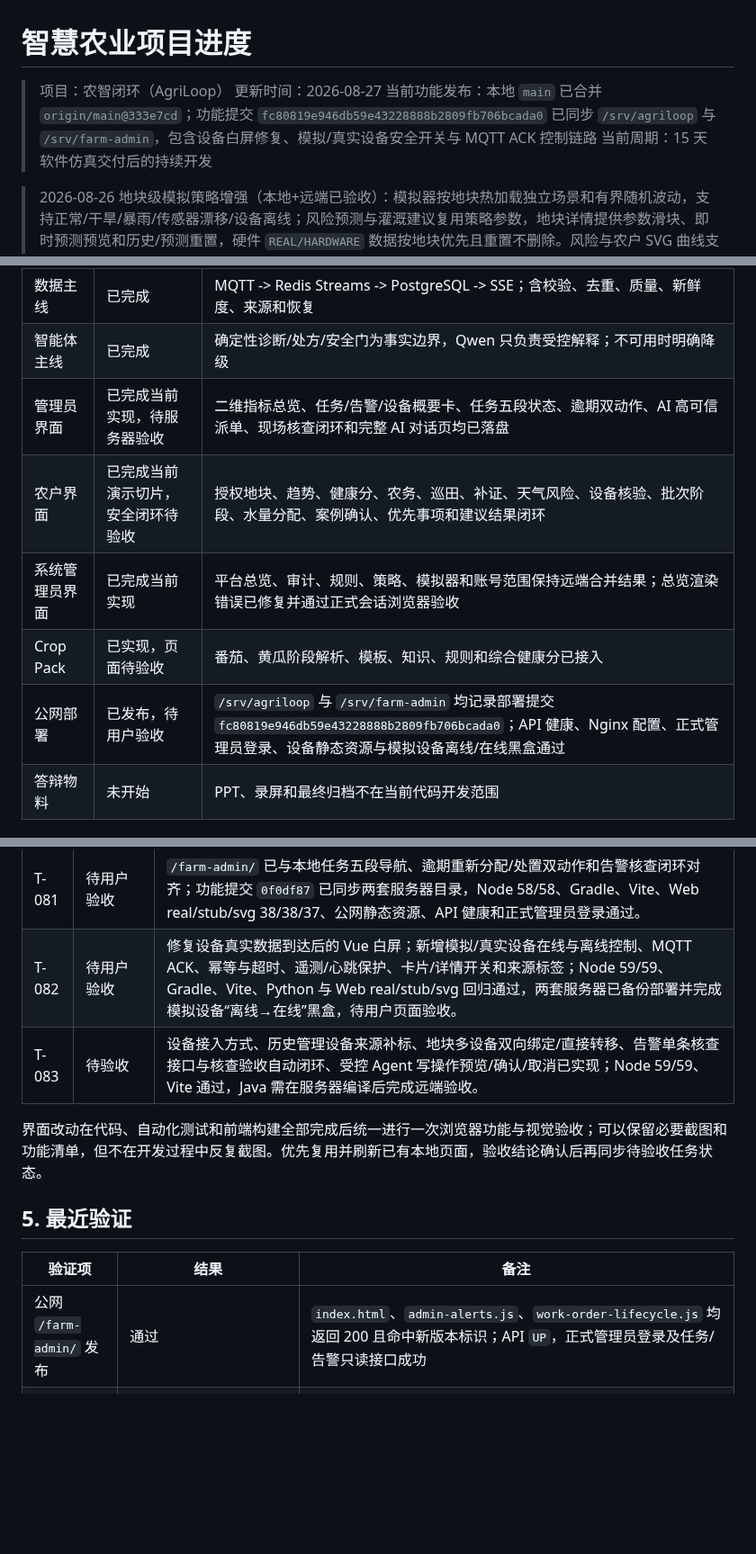
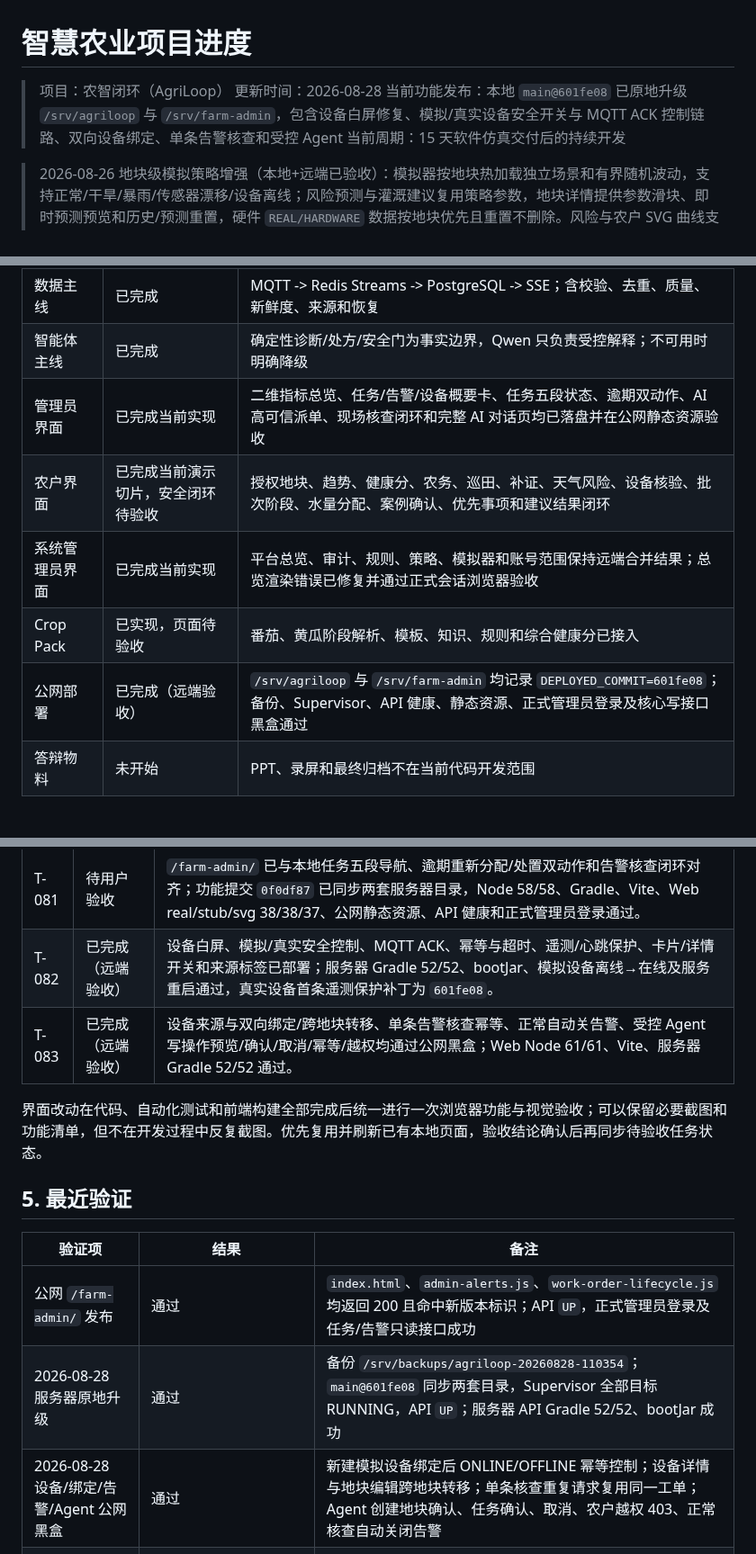
Before and after one commit to FlowerNeverFade/smart-agriculture, a Markdown page: PROJECT_STATUS.md, 3 parts joined by grey strips. Shown at 90% size. GitHub-like rendering; blank space fills up the shorter version.

```diff
--- a/PROJECT_STATUS.md
+++ b/PROJECT_STATUS.md
@@ -1,8 +1,8 @@
 # 智慧农业项目进度
 
 > 项目：农智闭环（AgriLoop）
-> 更新时间：2026-08-27
-> 当前功能发布：本地 `main` 已合并 `origin/main@333e7cd`；功能提交 `fc80819e946db59e43228888b2809fb706bcada0` 已同步 `/srv/agriloop` 与 `/srv/farm-admin`，包含设备白屏修复、模拟/真实设备安全开关与 MQTT ACK 控制链路
+> 更新时间：2026-08-28
+> 当前功能发布：本地 `main@601fe08` 已原地升级 `/srv/agriloop` 与 `/srv/farm-admin`，包含设备白屏修复、模拟/真实设备安全开关与 MQTT ACK 控制链路、双向设备绑定、单条告警核查和受控 Agent
 > 当前周期：15 天软件仿真交付后的持续开发
 
 > 2026-08-26 地块级模拟策略增强（本地+远端已验收）：模拟器按地块热加载独立场景和有界随机波动，支持正常/干旱/暴雨/传感器漂移/设备离线；风险预测与灌溉建议复用策略参数，地块详情提供参数滑块、即时预测预览和历史/预测重置，硬件 `REAL/HARDWARE` 数据按地块优先且重置不删除。风险与农户 SVG 曲线支持鼠标局部数据浮窗。Gradle API、Python simulator、Node 19/19、Vite、stub/svg/real 三种 Web 回归和 OpenAPI YAML 解析通过；远端已按当前发布提交部署，a01 干旱与 a02 暴雨黑盒验证显示温湿度/土壤湿度/降雨量反向变化，硬件离线安全门和缓存版本号也已验证。详见 `docs/simulation-strategies.md`。
@@ -28,11 +29,11 @@ AgriLoop 的数据、智能体和可视化三条软件主线已形成可运行
 | 角色 | 已完成 | `FARM_ADMIN`、`FARMER`、`SYSTEM_ADMIN` 三角色；旧角色只保留兼容迁移，不作为第四种界面身份 |
 | 数据主线 | 已完成 | MQTT -> Redis Streams -> PostgreSQL -> SSE；含校验、去重、质量、新鲜度、来源和恢复 |
 | 智能体主线 | 已完成 | 确定性诊断/处方/安全门为事实边界，Qwen 只负责受控解释；不可用时明确降级 |
-| 管理员界面 | 已完成当前实现，待服务器验收 | 二维指标总览、任务/告警/设备概要卡、任务五段状态、逾期双动作、AI 高可信派单、现场核查闭环和完整 AI 对话页均已落盘 |
+| 管理员界面 | 已完成当前实现 | 二维指标总览、任务/告警/设备概要卡、任务五段状态、逾期双动作、AI 高可信派单、现场核查闭环和完整 AI 对话页均已落盘并在公网静态资源验收 |
 | 农户界面 | 已完成当前演示切片，安全闭环待验收 | 授权地块、趋势、健康分、农务、巡田、补证、天气风险、设备核验、批次阶段、水量分配、案例确认、优先事项和建议结果闭环 |
 | 系统管理员界面 | 已完成当前实现 | 平台总览、审计、规则、策略、模拟器和账号范围保持远端合并结果；总览渲染错误已修复并通过正式会话浏览器验收 |
 | Crop Pack | 已实现，页面待验收 | 番茄、黄瓜阶段解析、模板、知识、规则和综合健康分已接入 |
-| 公网部署 | 已发布，待用户验收 | `/srv/agriloop` 与 `/srv/farm-admin` 均记录部署提交 `fc80819e946db59e43228888b2809fb706bcada0`；API 健康、Nginx 配置、正式管理员登录、设备静态资源与模拟设备离线/在线黑盒通过 |
+| 公网部署 | 已完成（远端验收） | `/srv/agriloop` 与 `/srv/farm-admin` 均记录 `DEPLOYED_COMMIT=601fe08`；备份、Supervisor、API 健康、静态资源、正式管理员登录及核心写接口黑盒通过 |
 | 答辩物料 | 未开始 | PPT、录屏和最终归档不在当前代码开发范围 |
 
 ## 2. 当前管理员产品状态
@@ -106,8 +107,8 @@ AgriLoop 的数据、智能体和可视化三条软件主线已形成可运行
 | T-075 | 已完成（本地验收） | 三角色前端界面中文化与本地图标统一；导航、状态、来源、服务、事件、诊断、仿真、账户和农户工作台动态文案统一为简洁中文，动态展示层保留技术标识；本地图标已替代远程 Material Symbols。 |
 | T-076 | 待验收 | AI 告警页保留高可信智能派单，并增加不确定项一键现场核查；核查结果确认异常后自动下发处置任务、确认正常后自动关闭告警。详情在 AI 处理中可退出；关闭乐观更新与经典 AI 对话布局继续保留。 |
 | T-081 | 待用户验收 | `/farm-admin/` 已与本地任务五段导航、逾期重新分配/处置双动作和告警核查闭环对齐；功能提交 `0f0df87` 已同步两套服务器目录，Node 58/58、Gradle、Vite、Web real/stub/svg 38/38/37、公网静态资源、API 健康和正式管理员登录通过。 |
-| T-082 | 待用户验收 | 修复设备真实数据到达后的 Vue 白屏；新增模拟/真实设备在线与离线控制、MQTT ACK、幂等与超时、遥测/心跳保护、卡片/详情开关和来源标签；Node 59/59、Gradle、Vite、Python 与 Web real/stub/svg 回归通过，两套服务器已备份部署并完成模拟设备“离线→在线”黑盒，待用户页面验收。 |
-| T-083 | 待验收 | 设备接入方式、历史管理设备来源补标、地块多设备双向绑定/直接转移、告警单条核查接口与核查验收自动闭环、受控 Agent 写操作预览/确认/取消已实现；Node 59/59、Vite 通过，Java 需在服务器编译后完成远端验收。 |
+| T-082 | 已完成（远端验收） | 设备白屏、模拟/真实安全控制、MQTT ACK、幂等与超时、遥测/心跳保护、卡片/详情开关和来源标签已部署；服务器 Gradle 52/52、bootJar、模拟设备离线→在线及服务重启通过，真实设备首条遥测保护补丁为 `601fe08`。 |
+| T-083 | 已完成（远端验收） | 设备来源与双向绑定/跨地块转移、单条告警核查幂等、正常自动关告警、受控 Agent 写操作预览/确认/取消/幂等/越权均通过公网黑盒；Web Node 61/61、Vite、服务器 Gradle 52/52 通过。 |
 
 界面改动在代码、自动化测试和前端构建全部完成后统一进行一次浏览器功能与视觉验收；可以保留必要截图和功能清单，但不在开发过程中反复截图。优先复用并刷新已有本地页面，验收结论确认后再同步待验收任务状态。
 
@@ -116,6 +117,8 @@ AgriLoop 的数据、智能体和可视化三条软件主线已形成可运行
 | 验证项 | 结果 | 备注 |
 | --- | --- | --- |
 | 公网 `/farm-admin/` 发布 | 通过 | `index.html`、`admin-alerts.js`、`work-order-lifecycle.js` 均返回 200 且命中新版本标识；API `UP`，正式管理员登录及任务/告警只读接口成功 |
+| 2026-08-28 服务器原地升级 | 通过 | 备份 `/srv/backups/agriloop-20260828-110354`；`main@601fe08` 同步两套目录，Supervisor 全部目标 RUNNING，API `UP`；服务器 API Gradle 52/52、bootJar 成功 |
+| 2026-08-28 设备/绑定/告警/Agent 公网黑盒 | 通过 | 新建模拟设备绑定后 ONLINE/OFFLINE 幂等控制；设备详情与地块编辑跨地块转移；单条核查重复请求复用同一工单；Agent 创建地块确认、任务确认、取消、农户越权 403、正常核查自动关闭告警 |
 | 本轮任务/告警闭环 | Node `58/58`、Gradle、Vite、Web real/stub/svg `38/38/37` 通过 | 覆盖 7 条告警 AI 分流、批量核查任务、AI 运行中详情退出、逾期重新分配/处置后退出逾期页及五段导航；Edge 1440×1000 视觉检查通过 |
 | 设备与设施控制闭环 | API Gradle、Node `59/59`、Vite、Python、Web real/stub/svg `41/41/40` 通过 | 覆盖来源标签白屏回归、模拟设备即时切换、真实设备 ACK 后更新、离线遥测/心跳保护、幂等/超时、卡片/详情开关；服务器部署后模拟设备离线→在线已恢复原状态，未操作真实 BearPi |
 | 前端 `npm test`（中文化阶段） | `27/27` 通过 | 覆盖三角色共享数据合同、SSE 断线重连、快速遥测窗口，以及展示层中文状态/来源/服务映射；为历史记录，未在本轮重跑 |
```
Also changed, not shown: other parts of PROJECT_STATUS.md (+1 -0 lines), TASKS.md (+2 -2 lines), docs/HANDOFF_2026-08-27_设备接入与Agent.md (+9 -17 lines).
